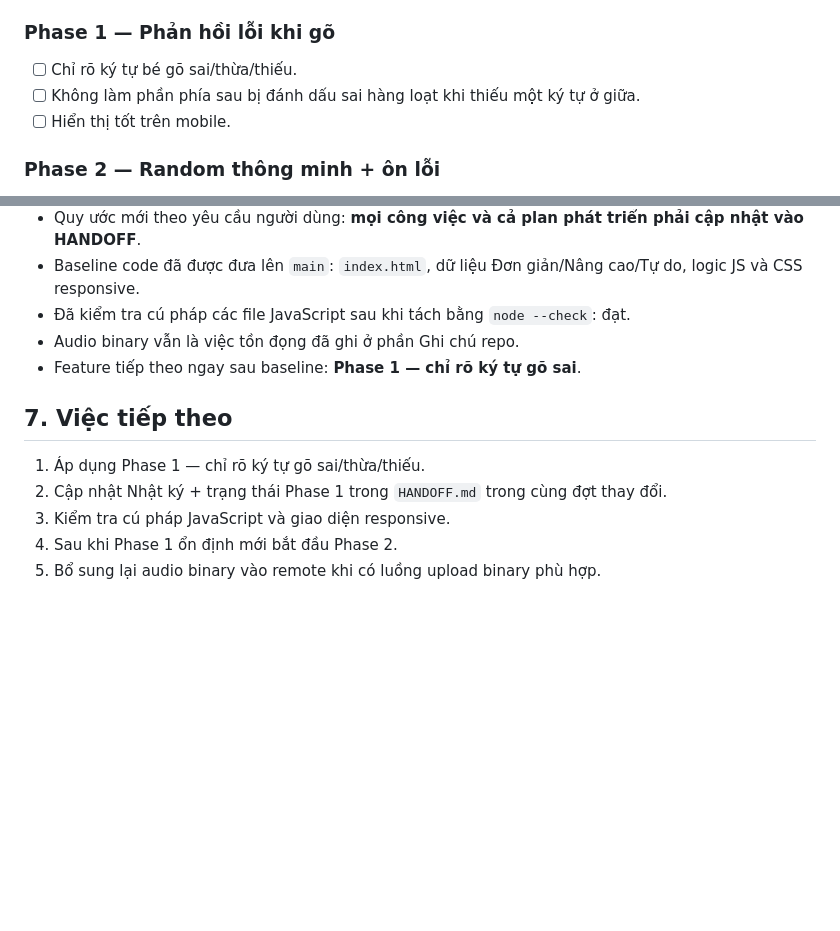
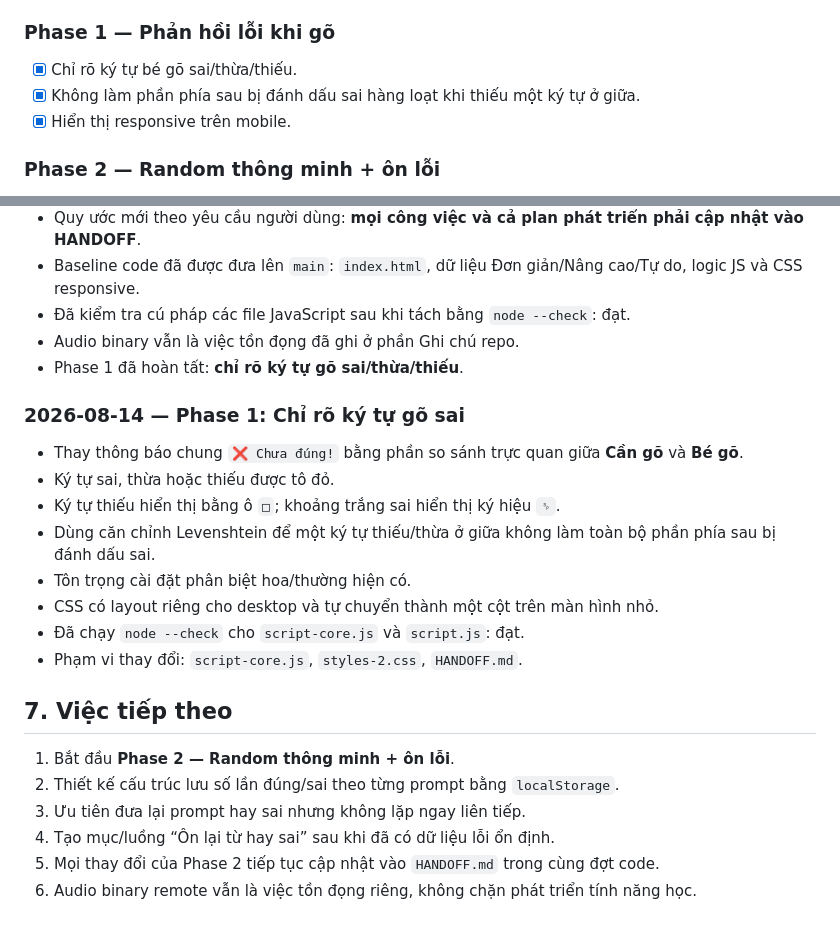
Before and after one commit to maxskill115/go-chu-ver2, a Markdown page: HANDOFF.md, 2 parts joined by grey strips. Drawn GitHub-style; blank space fills up the shorter version.

Commit message:
docs: cập nhật handoff Phase 1

```diff
--- a/HANDOFF.md
+++ b/HANDOFF.md
@@ -53,9 +53,9 @@ Ghi chú repo:
 - [x] Thiết lập quy tắc cập nhật `HANDOFF.md` cho mọi công việc.
 
 ### Phase 1 — Phản hồi lỗi khi gõ
-- [ ] Chỉ rõ ký tự bé gõ sai/thừa/thiếu.
-- [ ] Không làm phần phía sau bị đánh dấu sai hàng loạt khi thiếu một ký tự ở giữa.
-- [ ] Hiển thị tốt trên mobile.
+- [x] Chỉ rõ ký tự bé gõ sai/thừa/thiếu.
+- [x] Không làm phần phía sau bị đánh dấu sai hàng loạt khi thiếu một ký tự ở giữa.
+- [x] Hiển thị responsive trên mobile.
 
 ### Phase 2 — Random thông minh + ôn lỗi
 - [ ] Ghi lại từ/câu bé thường gõ sai.
@@ -131,12 +131,24 @@ Không triển khai nhiều feature cùng lúc. Hoàn tất, kiểm tra và ghi
 - Baseline code đã được đưa lên `main`: `index.html`, dữ liệu Đơn giản/Nâng cao/Tự do, logic JS và CSS responsive.
 - Đã kiểm tra cú pháp các file JavaScript sau khi tách bằng `node --check`: đạt.
 - Audio binary vẫn là việc tồn đọng đã ghi ở phần Ghi chú repo.
-- Feature tiếp theo ngay sau baseline: **Phase 1 — chỉ rõ ký tự gõ sai**.
+- Phase 1 đã hoàn tất: **chỉ rõ ký tự gõ sai/thừa/thiếu**.
+
+### 2026-08-14 — Phase 1: Chỉ rõ ký tự gõ sai
+
+- Thay thông báo chung `❌ Chưa đúng!` bằng phần so sánh trực quan giữa **Cần gõ** và **Bé gõ**.
+- Ký tự sai, thừa hoặc thiếu được tô đỏ.
+- Ký tự thiếu hiển thị bằng ô `□`; khoảng trắng sai hiển thị ký hiệu `␠`.
+- Dùng căn chỉnh Levenshtein để một ký tự thiếu/thừa ở giữa không làm toàn bộ phần phía sau bị đánh dấu sai.
+- Tôn trọng cài đặt phân biệt hoa/thường hiện có.
+- CSS có layout riêng cho desktop và tự chuyển thành một cột trên màn hình nhỏ.
+- Đã chạy `node --check` cho `script-core.js` và `script.js`: đạt.
+- Phạm vi thay đổi: `script-core.js`, `styles-2.css`, `HANDOFF.md`.
 
 ## 7. Việc tiếp theo
 
-1. Áp dụng Phase 1 — chỉ rõ ký tự gõ sai/thừa/thiếu.
-2. Cập nhật Nhật ký + trạng thái Phase 1 trong `HANDOFF.md` trong cùng đợt thay đổi.
-3. Kiểm tra cú pháp JavaScript và giao diện responsive.
-4. Sau khi Phase 1 ổn định mới bắt đầu Phase 2.
-5. Bổ sung lại audio binary vào remote khi có luồng upload binary phù hợp.
+1. Bắt đầu **Phase 2 — Random thông minh + ôn lỗi**.
+2. Thiết kế cấu trúc lưu số lần đúng/sai theo từng prompt bằng `localStorage`.
+3. Ưu tiên đưa lại prompt hay sai nhưng không lặp ngay liên tiếp.
+4. Tạo mục/luồng “Ôn lại từ hay sai” sau khi đã có dữ liệu lỗi ổn định.
+5. Mọi thay đổi của Phase 2 tiếp tục cập nhật vào `HANDOFF.md` trong cùng đợt code.
+6. Audio binary remote vẫn là việc tồn đọng riêng, không chặn phát triển tính năng học.
```
